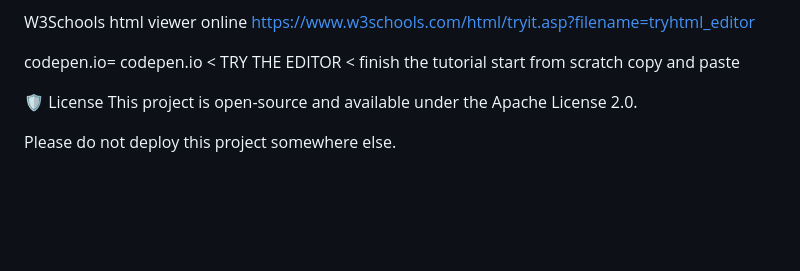
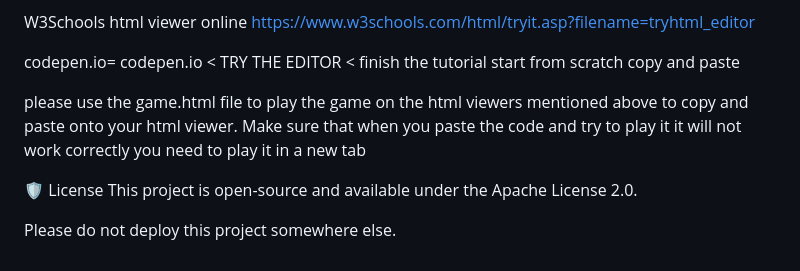
Before and after one commit to abhijitzarina-web/neon-dash, a Markdown page: README.md, the part around the change. Rendered like a GitHub page; blank space fills up the shorter version.

```diff
--- a/README.md
+++ b/README.md
@@ -83,6 +83,8 @@ W3Schools html viewer online https://www.w3schools.com/html/tryit.asp?filename=t
 
 codepen.io= codepen.io < TRY THE EDITOR < finish the tutorial  start from scratch  copy and paste
 
+please use the game.html file to play the game on the html viewers mentioned above to copy and paste onto your html viewer. Make sure that when you paste the code and try to play it it will not work correctly you need to play it in a new tab
+
 
 🛡️ License
 This project is open-source and available under the Apache License 2.0.
```
